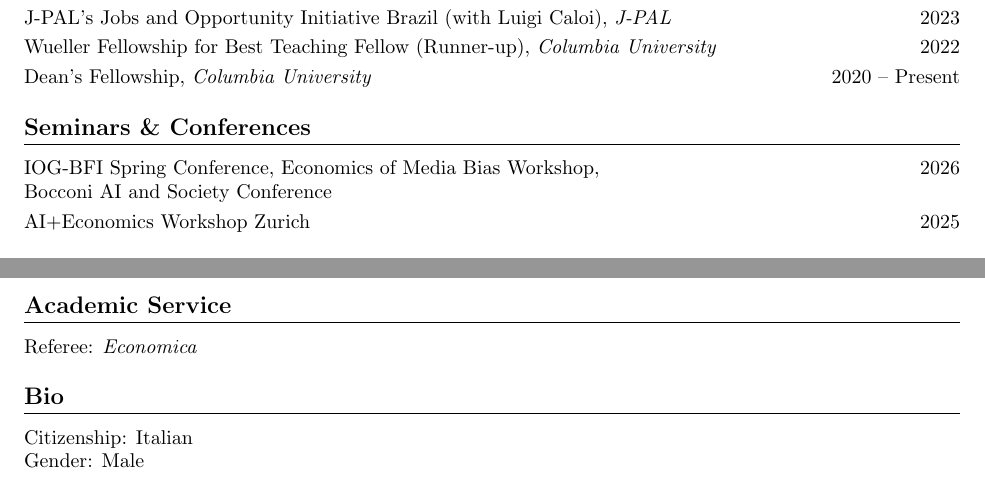
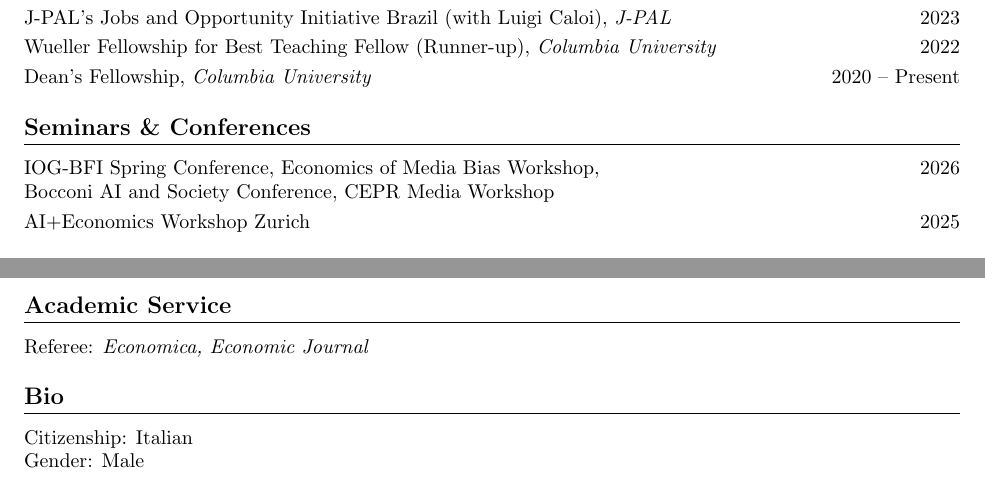
Before and after one commit to andreaciccarone/andreaciccarone.github.io, a LaTeX CV (CV.tex): two parts of pages 2 and 3 of 3, joined at a grey line, cut so that both start at the same text. Compiled offline with pdfLaTeX.

Commit message:
Update CV: add CEPR Media Workshop, Economic Journal referee

```diff
--- a/CV.tex
+++ b/CV.tex
@@ -137,7 +137,7 @@ Dean's Fellowship, \textit{Columbia University} \hfill 2020 – Present
 
 \section*{Seminars \& Conferences}
 IOG-BFI Spring Conference, Economics of Media Bias Workshop, \hfill 2026\\
-Bocconi AI and Society Conference
+Bocconi AI and Society Conference, CEPR Media Workshop
 
 \smallskip
 
@@ -186,7 +186,7 @@ TA in Math Methods for Economists (MA), Prof. Isaac Bjorke \hfill 2022
 
 \section*{Academic Service}
 
-Referee: \textit{Economica}
+Referee: \textit{Economica, Economic Journal }
 
 \section*{Bio}
 
```
Also changed, not shown: CV.pdf.
